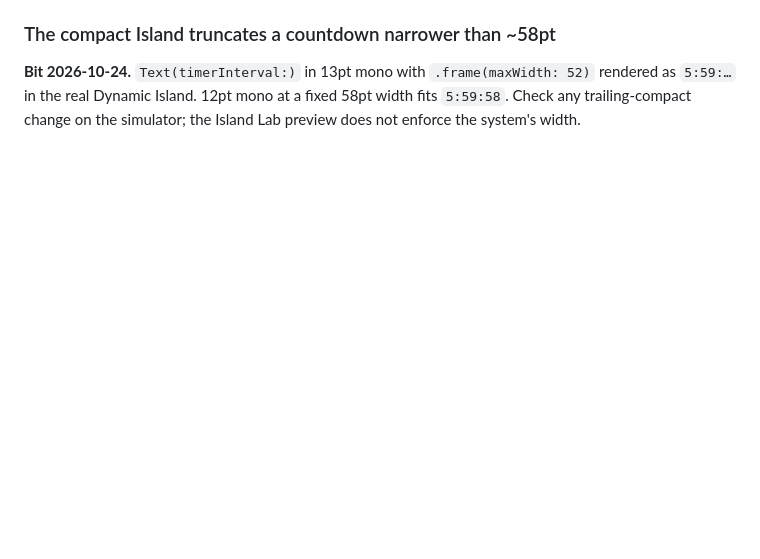
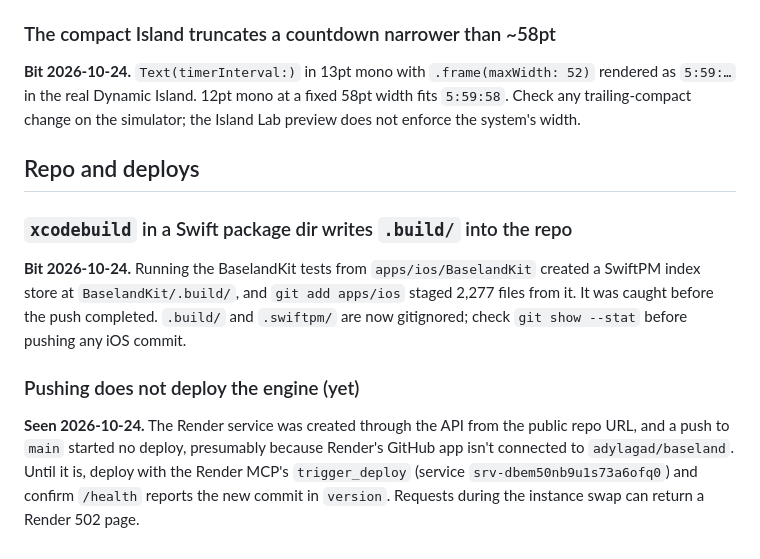
Before and after one commit to adylagad/baseland, a Markdown page: docs/code-traps.md, the part around the change. Drawn GitHub-style; blank space fills up the shorter version.

Commit message:
Record what deploying Phase 0 taught: CLI on Render, deploys, .build
The CLI-on-Linux unknown is answered (it works, verified through the deployed
engine). Two traps added: SwiftPM's .build index nearly got pushed, and
pushes don't trigger Render deploys until its GitHub app is connected.

Co-Authored-By: Claude Opus 5.5 <noreply@anthropic.com>

```diff
--- a/docs/code-traps.md
+++ b/docs/code-traps.md
@@ -79,3 +79,20 @@ update or end in a `nonisolated static` helper that looks the activity up in
 `.frame(maxWidth: 52)` rendered as `5:59:…` in the real Dynamic Island. 12pt
 mono at a fixed 58pt width fits `5:59:58`. Check any trailing-compact change
 on the simulator; the Island Lab preview does not enforce the system's width.
+
+## Repo and deploys
+
+### `xcodebuild` in a Swift package dir writes `.build/` into the repo
+**Bit 2026-10-24.** Running the BaselandKit tests from
+`apps/ios/BaselandKit` created a SwiftPM index store at
+`BaselandKit/.build/`, and `git add apps/ios` staged 2,277 files from it. It
+was caught before the push completed. `.build/` and `.swiftpm/` are now
+gitignored; check `git show --stat` before pushing any iOS commit.
+
+### Pushing does not deploy the engine (yet)
+**Seen 2026-10-24.** The Render service was created through the API from the
+public repo URL, and a push to `main` started no deploy, presumably because
+Render's GitHub app isn't connected to `adylagad/baseland`. Until it is,
+deploy with the Render MCP's `trigger_deploy` (service
+`srv-dbem50nb9u1s73a6ofq0`) and confirm `/health` reports the new commit in
+`version`. Requests during the instance swap can return a Render 502 page.
```
Also changed, not shown: docs/development-testing-backlog.md (+12 -0 lines).
